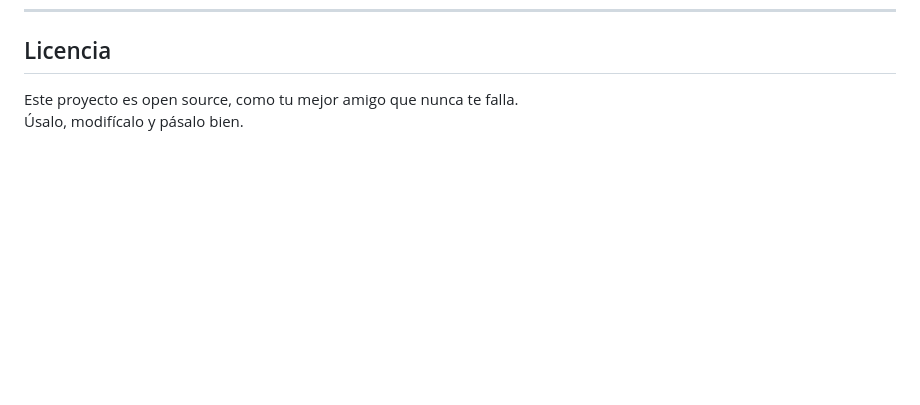
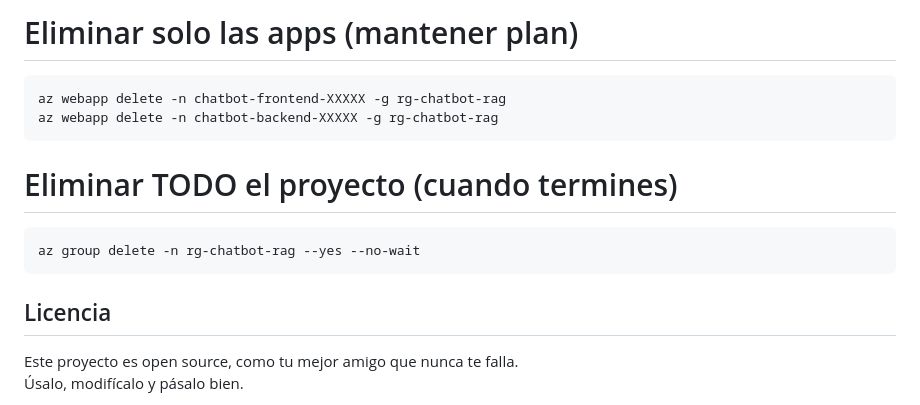
Before and after one commit to janostra/chatbot-rag, a Markdown page: README.md, the part around one of its changes. Drawn GitHub-style; blank space fills up the shorter version.

````diff
--- a/README.md
+++ b/README.md
@@ -276,3 +340,13 @@ http://localhost:3000
+# Eliminar solo las apps (mantener plan)
+```bash
+az webapp delete -n chatbot-frontend-XXXXX -g rg-chatbot-rag
+az webapp delete -n chatbot-backend-XXXXX -g rg-chatbot-rag
+```
+
+# Eliminar TODO el proyecto (cuando termines)
+```bash
+az group delete -n rg-chatbot-rag --yes --no-wait
+```
 
 ## Licencia
 
````
Also changed, not shown: other parts of README.md (+64 -0 lines).
